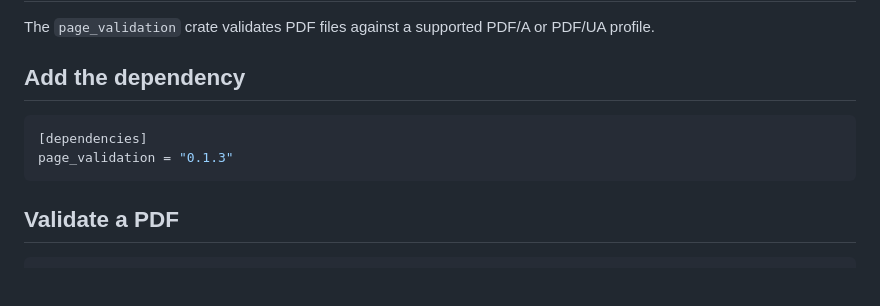
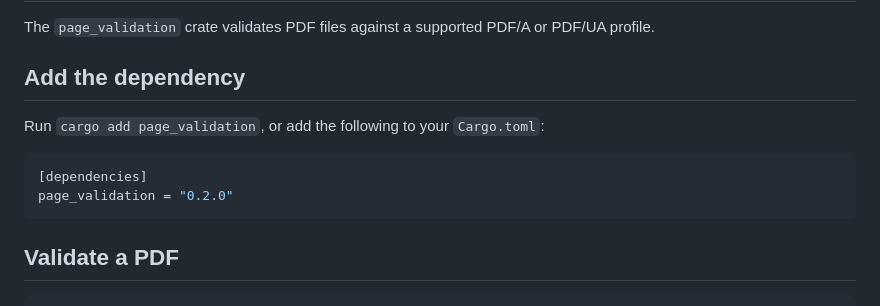
Before and after one commit to JosephBARBIERDARNAL/page, a Markdown page: docs/api/rust.md, the part around the change. Drawn GitHub-style; blank space fills up the shorter version.

Commit message:
update doc about new rust crate version

````diff
--- a/docs/api/rust.md
+++ b/docs/api/rust.md
@@ -8,9 +8,11 @@ The `page_validation` crate validates PDF files against a supported PDF/A or PDF
 
 ## Add the dependency
 
+Run `cargo add page_validation`, or add the following to your `Cargo.toml`:
+
 ```toml
 [dependencies]
-page_validation = "0.1.3"
+page_validation = "0.2.0"
 ```
 
 ## Validate a PDF
````
